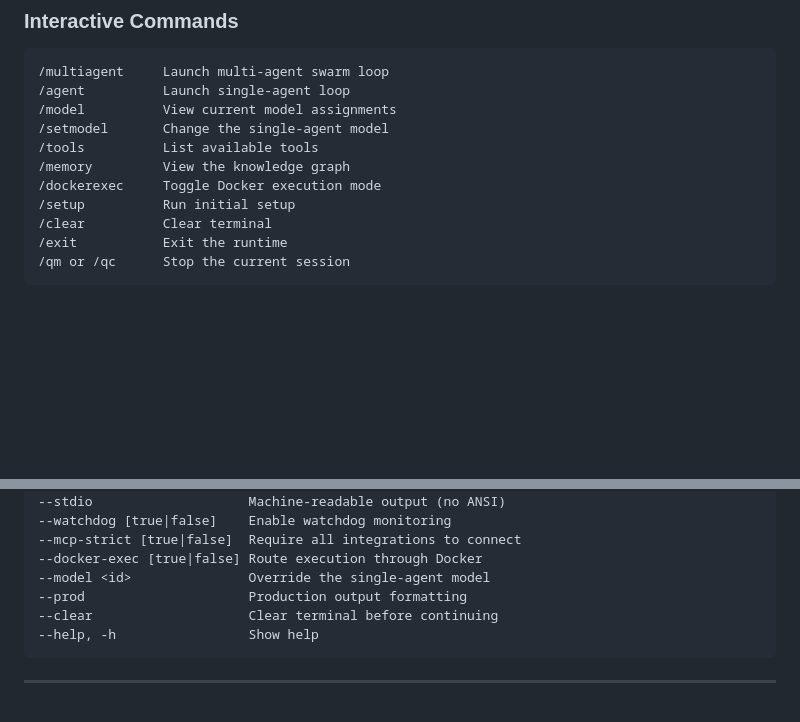
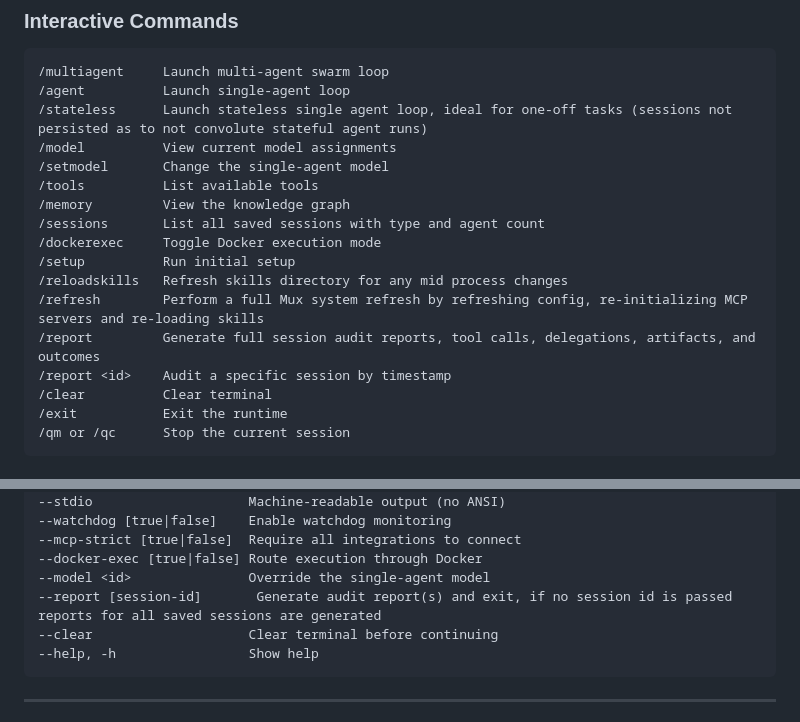
Before and after one commit to jnotsknab/mux-swarm, a Markdown page: README.md, 2 parts joined by grey strips. GitHub-like rendering; blank space fills up the shorter version.

Commit message:
Update README with new commands and options
Added new commands and options for stateless agents, session management, and report generation.

````diff
--- a/README.md
+++ b/README.md
@@ -150,12 +150,18 @@ The runtime is **MCP-native** ([Model Context Protocol](https://modelcontextprot
 ```
 /multiagent     Launch multi-agent swarm loop
 /agent          Launch single-agent loop
+/stateless      Launch stateless single agent loop, ideal for one-off tasks (sessions not persisted as to not convolute stateful agent runs)
 /model          View current model assignments
 /setmodel       Change the single-agent model
 /tools          List available tools
 /memory         View the knowledge graph
+/sessions       List all saved sessions with type and agent count
 /dockerexec     Toggle Docker execution mode
 /setup          Run initial setup
+/reloadskills   Refresh skills directory for any mid process changes
+/refresh        Perform a full Mux system refresh by refreshing config, re-initializing MCP servers and re-loading skills
+/report         Generate full session audit reports, tool calls, delegations, artifacts, and outcomes
+/report <id>    Audit a specific session by timestamp
 /clear          Clear terminal
 /exit           Exit the runtime
 /qm or /qc      Stop the current session
@@ -191,7 +197,7 @@ mux-swarm --continuous --goal task.txt --goal-id overnight --min-delay 600
 --mcp-strict [true|false]  Require all integrations to connect
 --docker-exec [true|false] Route execution through Docker
 --model <id>               Override the single-agent model
---prod                     Production output formatting
+--report [session-id]       Generate audit report(s) and exit, if no session id is passed reports for all saved sessions are generated
 --clear                    Clear terminal before continuing
 --help, -h                 Show help
 ```
````
